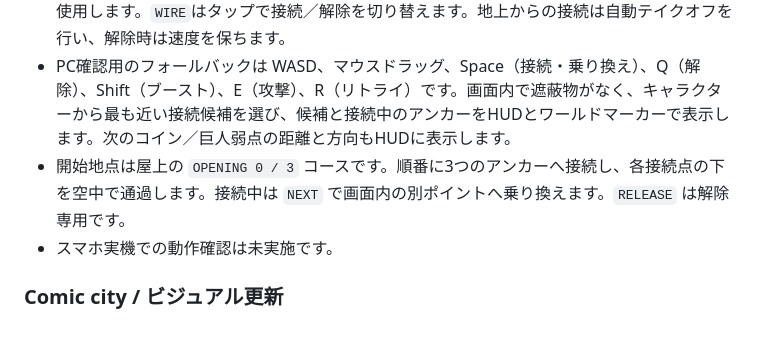
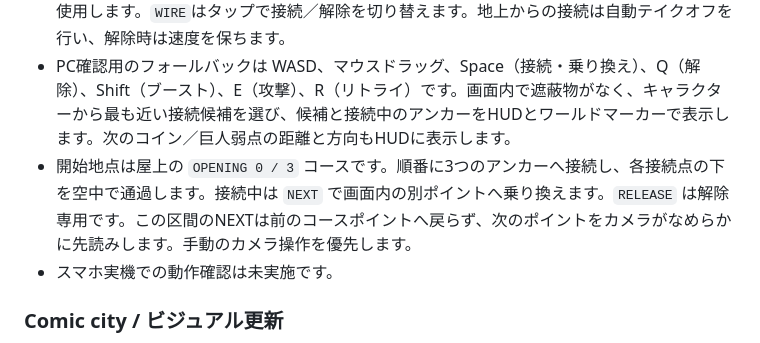
Before and after one commit to hellowinners861/skybreak, a Markdown page: README.md, the part around the change. Rendered like a GitHub page.

Commit message:
Ease opening-course transfers with next-hook camera guidance

```diff
--- a/README.md
+++ b/README.md
@@ -13,7 +13,7 @@
 - 窓・屋上設備のあるビル街、12枚のコイン、3 HPの装甲巨人（胸の黄色い弱点）を配置しています。コインを8枚集め、巨人を倒すと `STAGE CLEAR`。落下・場外時は直近の屋上へ戻ります。
 - 左の仮想スティックで移動、右側のドラッグでカメラ、タップ式の `BOOST`、`ATTACK`、`WIRE`を使用します。`WIRE`はタップで接続／解除を切り替えます。地上からの接続は自動テイクオフを行い、解除時は速度を保ちます。
 - PC確認用のフォールバックは WASD、マウスドラッグ、Space（接続・乗り換え）、Q（解除）、Shift（ブースト）、E（攻撃）、R（リトライ）です。画面内で遮蔽物がなく、キャラクターから最も近い接続候補を選び、候補と接続中のアンカーをHUDとワールドマーカーで表示します。次のコイン／巨人弱点の距離と方向もHUDに表示します。
-- 開始地点は屋上の `OPENING 0 / 3` コースです。順番に3つのアンカーへ接続し、各接続点の下を空中で通過します。接続中は `NEXT` で画面内の別ポイントへ乗り換えます。`RELEASE` は解除専用です。
+- 開始地点は屋上の `OPENING 0 / 3` コースです。順番に3つのアンカーへ接続し、各接続点の下を空中で通過します。接続中は `NEXT` で画面内の別ポイントへ乗り換えます。`RELEASE` は解除専用です。この区間のNEXTは前のコースポイントへ戻らず、次のポイントをカメラがなめらかに先読みします。手動のカメラ操作を優先します。
 - スマホ実機での動作確認は未実施です。
 
 ### Comic city / ビジュアル更新
```
Also changed, not shown: docs/visible-wire-flight.md (+10 -0 lines), docs/images/course-next-three.jpg (added), 3 other files.
